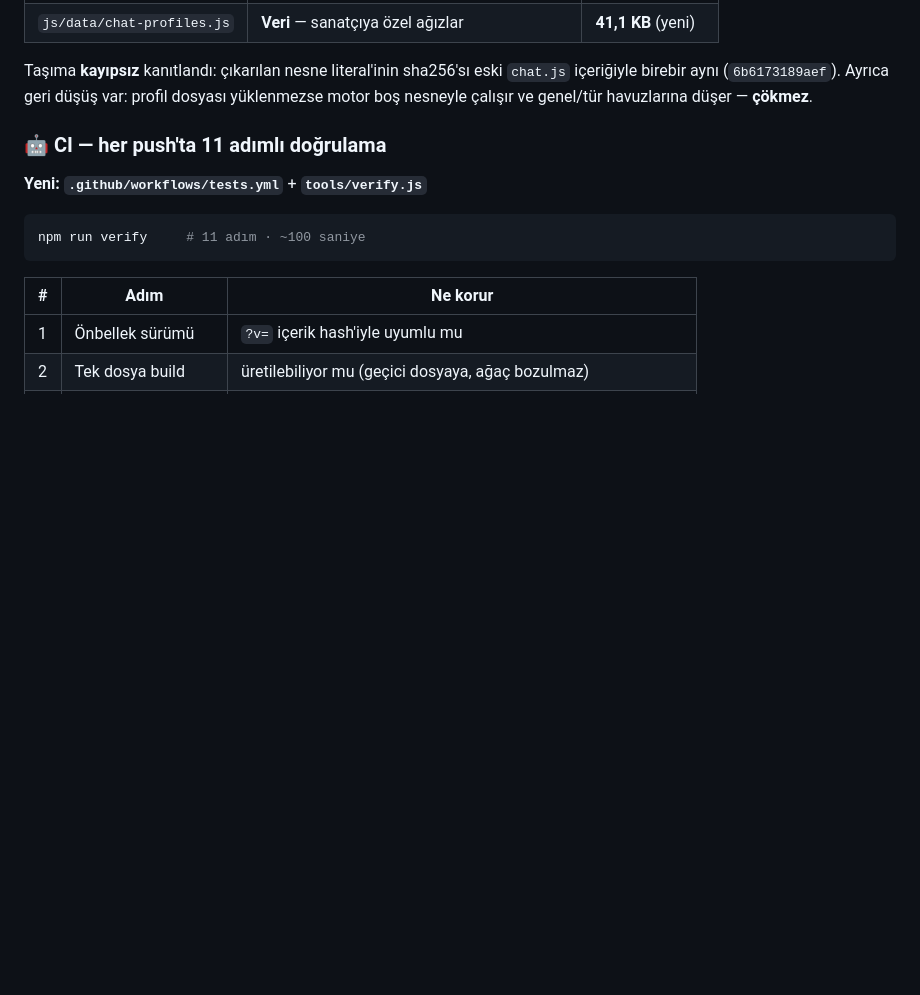
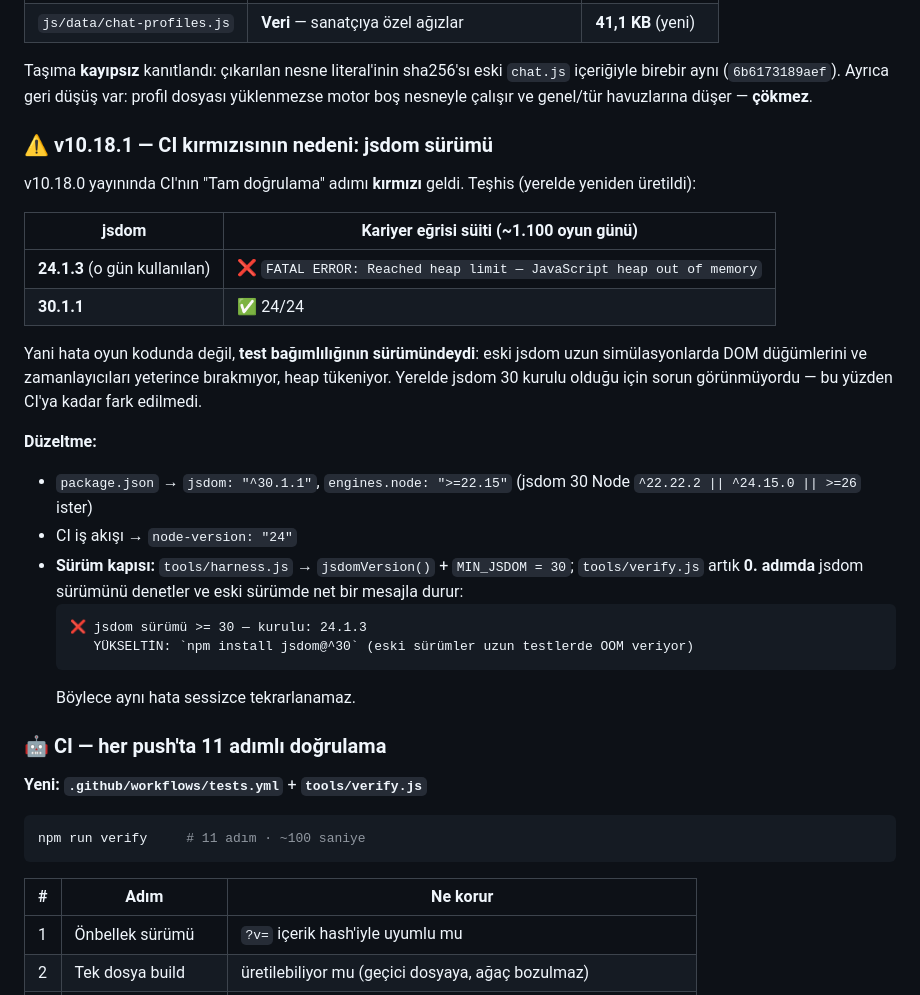
Before and after one commit to lierefuge/KARMA-, a Markdown page: README.md, the part around the change. Rendered like a GitHub page; blank space fills up the shorter version.

Commit message:
v10.18.1 — README: jsdom sürüm gereksinimi ve CI düzeltme notu

````diff
--- a/README.md
+++ b/README.md
@@ -49,6 +49,34 @@ Taşıma **kayıpsız** kanıtlandı: çıkarılan nesne literal'inin sha256'sı
 `chat.js` içeriğiyle birebir aynı (`6b6173189aef`). Ayrıca geri düşüş var:
 profil dosyası yüklenmezse motor boş nesneyle çalışır ve genel/tür havuzlarına
 düşer — **çökmez**.
+
+### ⚠️ v10.18.1 — CI kırmızısının nedeni: jsdom sürümü
+
+v10.18.0 yayınında CI'nın "Tam doğrulama" adımı **kırmızı** geldi.
+Teşhis (yerelde yeniden üretildi):
+
+| jsdom | Kariyer eğrisi süiti (~1.100 oyun günü) |
+|---|---|
+| **24.1.3** (o gün kullanılan) | ❌ `FATAL ERROR: Reached heap limit — JavaScript heap out of memory` |
+| **30.1.1** | ✅ 24/24 |
+
+Yani hata oyun kodunda değil, **test bağımlılığının sürümündeydi**: eski jsdom
+uzun simülasyonlarda DOM düğümlerini ve zamanlayıcıları yeterince bırakmıyor,
+heap tükeniyor. Yerelde jsdom 30 kurulu olduğu için sorun görünmüyordu —
+bu yüzden CI'ya kadar fark edilmedi.
+
+**Düzeltme:**
+- `package.json` → `jsdom: "^30.1.1"`, `engines.node: ">=22.15"`
+  (jsdom 30 Node `^22.22.2 || ^24.15.0 || >=26` ister)
+- CI iş akışı → `node-version: "24"`
+- **Sürüm kapısı:** `tools/harness.js` → `jsdomVersion()` + `MIN_JSDOM = 30`;
+  `tools/verify.js` artık **0. adımda** jsdom sürümünü denetler ve eski sürümde
+  net bir mesajla durur:
+  ```
+  ❌ jsdom sürümü >= 30 — kurulu: 24.1.3
+     YÜKSELTİN: `npm install jsdom@^30` (eski sürümler uzun testlerde OOM veriyor)
+  ```
+  Böylece aynı hata sessizce tekrarlanamaz.
 
 ### 🤖 CI — her push'ta 11 adımlı doğrulama
 
````
